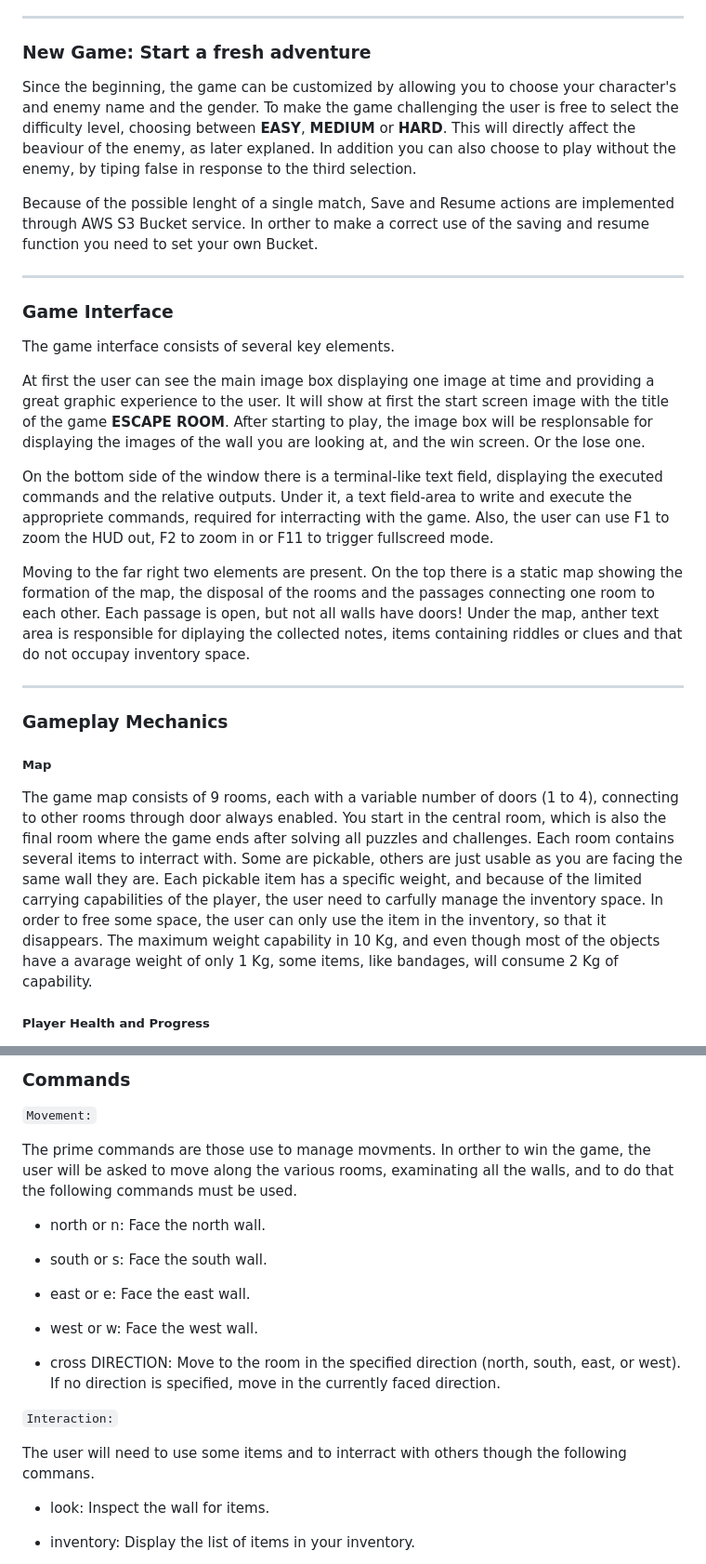
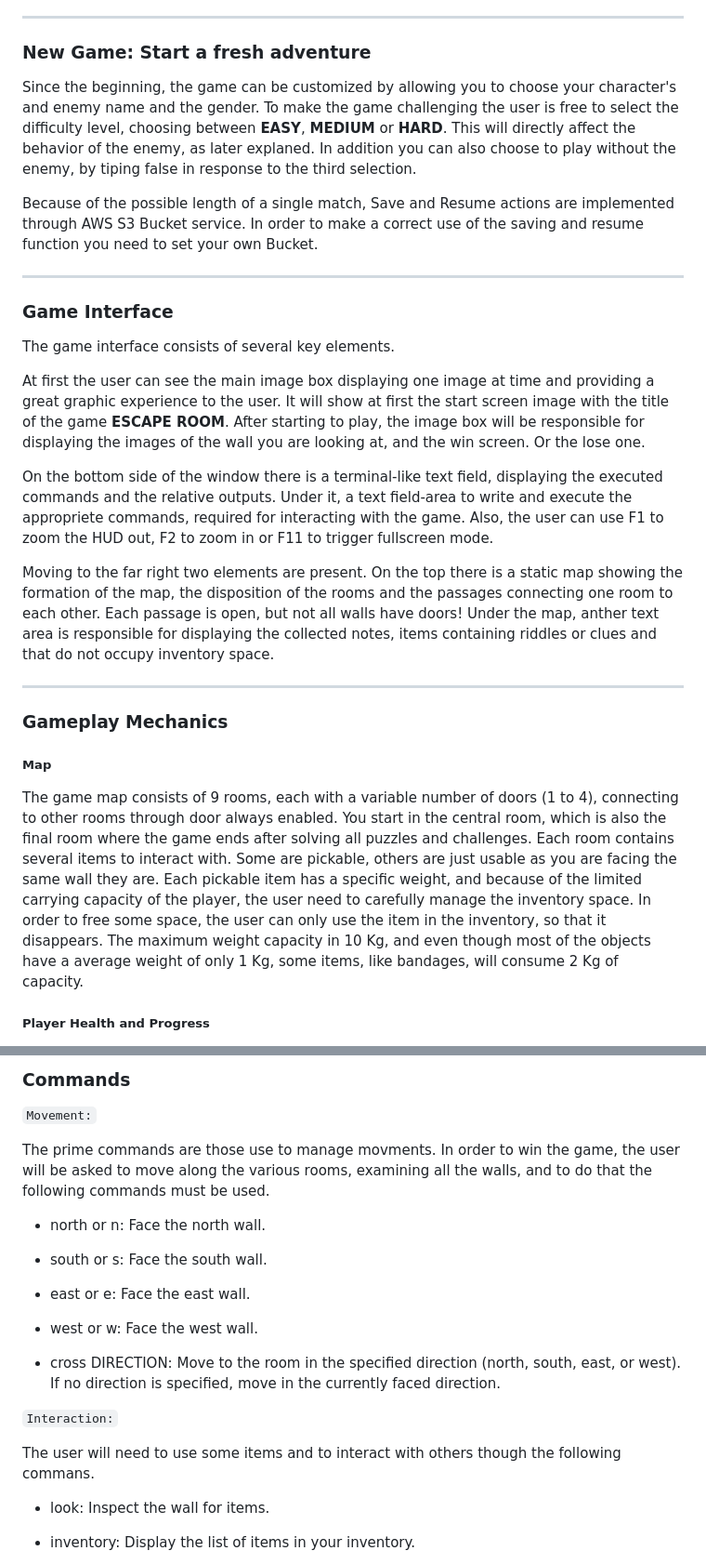
Before and after one commit to nardib/TextAdventure, a Markdown page: docs/Game Guide.md, 2 parts joined by grey strips. Shown at 93% size. Drawn GitHub-style.

Commit message:
mistakes

```diff
--- a/docs/Game Guide.md
+++ b/docs/Game Guide.md
@@ -16,9 +16,9 @@ Welcome to the Text Adventure Escape Room! This game is a thrilling text-based a
 
 ### New Game: Start a fresh adventure
 
-Since the beginning, the game can be customized by allowing you to choose your character's and enemy name and the gender. To make the game challenging the user is free to select the difficulty level, choosing between **EASY**, **MEDIUM** or **HARD**. This will directly affect the beaviour of the enemy, as later explaned. In addition you can also choose to play without the enemy, by tiping false in response to the third selection.
+Since the beginning, the game can be customized by allowing you to choose your character's and enemy name and the gender. To make the game challenging the user is free to select the difficulty level, choosing between **EASY**, **MEDIUM** or **HARD**. This will directly affect the behavior of the enemy, as later explaned. In addition you can also choose to play without the enemy, by tiping false in response to the third selection.
 
-Because of the possible lenght of a single match, Save and Resume actions are implemented through AWS S3 Bucket service. In orther to make a correct use of the saving and resume function you need to set your own Bucket.
+Because of the possible length of a single match, Save and Resume actions are implemented through AWS S3 Bucket service. In order to make a correct use of the saving and resume function you need to set your own Bucket.
 
 ----------------------------------------------------------------------------------------------------------------------------------------
 
@@ -27,14 +27,14 @@ Because of the possible lenght of a single match, Save and Resume actions are im
 The game interface consists of several key elements.
 
 At first the user can see the main image box displaying one image at time and providing a great graphic experience to the user.
-It will show at first the start screen image with the title of the game **ESCAPE ROOM**. After starting to play, the image box will be resplonsable for displaying the images of the wall you are looking at, and the win screen. Or the lose one.
+It will show at first the start screen image with the title of the game **ESCAPE ROOM**. After starting to play, the image box will be responsible for displaying the images of the wall you are looking at, and the win screen. Or the lose one.
 
 On the bottom side of the window there is a terminal-like text field, displaying the executed commands and the relative outputs.
-Under it, a text field-area to write and execute the appropriete commands, required for interracting with the game.
-Also, the user can use F1 to zoom the HUD out, F2 to zoom in or F11 to trigger fullscreed mode.
+Under it, a text field-area to write and execute the appropriete commands, required for interacting with the game.
+Also, the user can use F1 to zoom the HUD out, F2 to zoom in or F11 to trigger fullscreen mode.
 
-Moving to the far right two elements are present. On the top there is a static map showing the formation of the map, the disposal of the rooms and the passages connecting one room to each other. Each passage is open, but not all walls have doors!
-Under the map, anther text area is responsible for diplaying the collected notes, items containing riddles or clues and that do not occupay inventory space.
+Moving to the far right two elements are present. On the top there is a static map showing the formation of the map, the disposition of the rooms and the passages connecting one room to each other. Each passage is open, but not all walls have doors!
+Under the map, anther text area is responsible for displaying the collected notes, items containing riddles or clues and that do not occupy inventory space.
 
 ----------------------------------------------------------------------------------------------------------------------------------------
 
@@ -44,10 +44,10 @@ Under the map, anther text area is responsible for diplaying the collected notes
 
 The game map consists of 9 rooms, each with a variable number of doors (1 to 4), connecting to other rooms through door always enabled.
 You start in the central room, which is also the final room where the game ends after solving all puzzles and challenges.
-Each room contains several items to interract with. Some are pickable, others are just usable as you are facing the same wall they are.
-Each pickable item has a specific weight, and because of the limited carrying capabilities of the player, the user need to carfully manage the inventory space.
+Each room contains several items to interact with. Some are pickable, others are just usable as you are facing the same wall they are.
+Each pickable item has a specific weight, and because of the limited carrying capacity of the player, the user need to carefully manage the inventory space.
 In order to free some space, the user can only use the item in the inventory, so that it disappears.
-The maximum weight capability in 10 Kg, and even though most of the objects have a avarage weight of only 1 Kg, some items, like bandages, will consume 2 Kg of capability.
+The maximum weight capacity in 10 Kg, and even though most of the objects have a average weight of only 1 Kg, some items, like bandages, will consume 2 Kg of capacity.
 
 ##### Player Health and Progress
 
@@ -73,7 +73,7 @@ The game ends in a loss if the player's health drops to zero.
 
 `Movement:`
 
-The prime commands are those use to manage movments. In orther to win the game, the user will be asked to move along the various rooms, examinating all the walls, and to do that the following commands must be used.
+The prime commands are those use to manage movments. In order to win the game, the user will be asked to move along the various rooms, examining all the walls, and to do that the following commands must be used.
 
 - north or n: Face the north wall.
 - south or s: Face the south wall.
@@ -84,7 +84,7 @@ The prime commands are those use to manage movments. In orther to win the game,
 
 `Interaction:`
 
-The user will need to use some items and to interract with others though the following commans.
+The user will need to use some items and to interact with others though the following commans.
 
 - look: Inspect the wall for items.
 - inventory: Display the list of items in your inventory.
```
